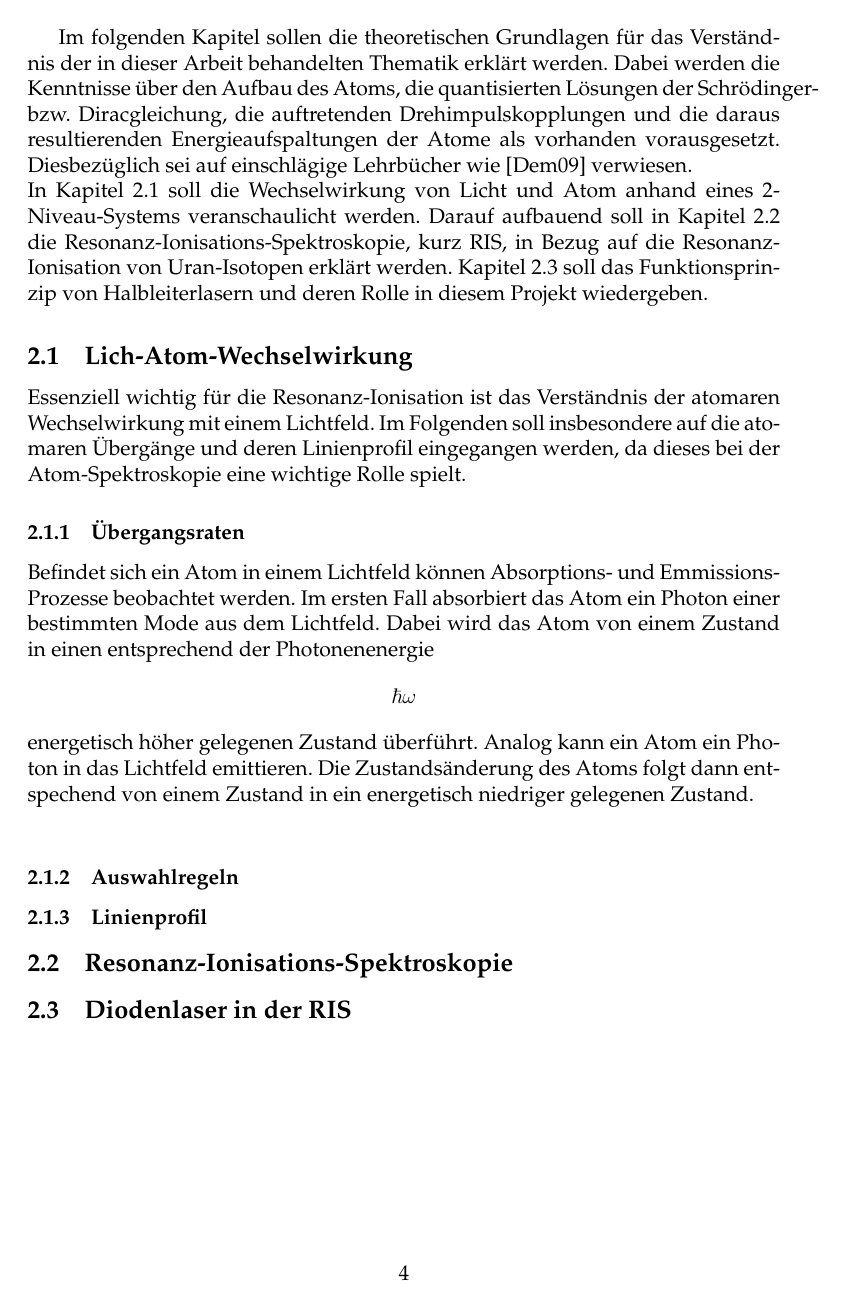
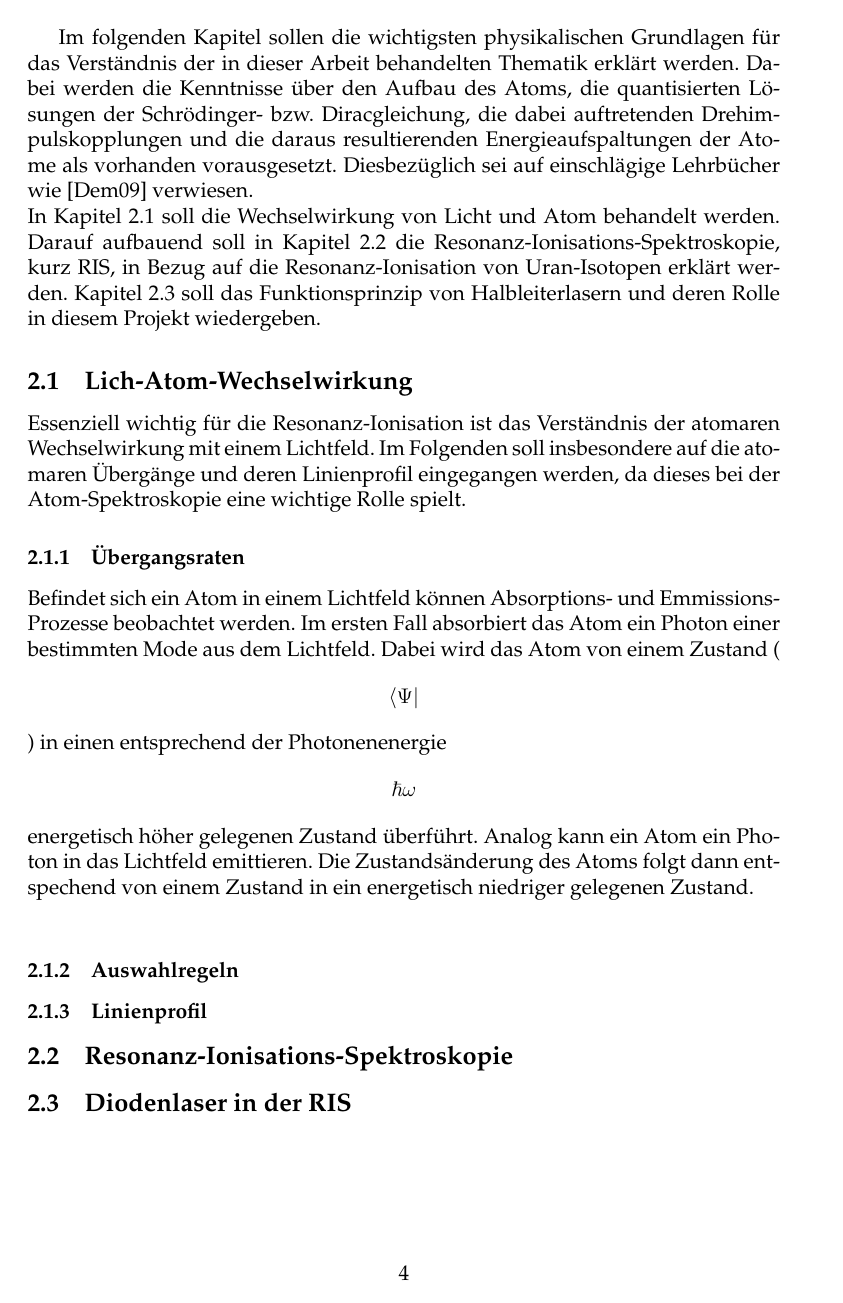
Before and after one commit to thfischbach/diplomarbeit, a LaTeX document (src/main.tex, which reads src/header.tex, src/theoretische_grundlagen.tex): page 4 of 9. Compiled offline with pdfLaTeX.

Commit message:
git-svn-id: https://diplomarbeit-thomas-fischbach.googlecode.com/svn/Diplomarbeit@10 05cedec1-86a4-2e7f-768b-0a98c8b23869

```diff
--- /dev/null
+++ b/src/header.tex
@@ -0,0 +1,82 @@
+% ***********************************************************
+% ******************* HEADER ************************
+% ***********************************************************
+\documentclass[a4paper,12pt]{article}
+\pagestyle{plain}
+\usepackage[utf8]{inputenc}
+\usepackage[ngerman]{babel}
+\usepackage{amsfonts}
+\usepackage{bbm}
+\usepackage{amsmath} % AMS Math Package
+\usepackage{amsthm} % Theorem Formatting
+\usepackage{amssymb} % Math symbols such as \mathbb
+
+\hoffset=-1in   % Korrektur des idiotischen Standard-Offsets
+\voffset=-1in   % Korrektur des idiotischen Standard-Offsets
+\topmargin=1cm
+\textheight=24cm
+\oddsidemargin=3cm
+\textwidth=15cm
+\frenchspacing
+\usepackage{palatino}
+\usepackage{listings}
+\usepackage[T1]{fontenc}
+\usepackage{babel}
+%\usepackage[style=authortitle-icomp]{biblatex}
+%\usepackage[babel,german=quotes]{csquotes}
+\usepackage[numbers,square]{natbib}
+
+\usepackage{graphicx} % Allows for eps images
+\usepackage{multicol} % Allows for multiple columns
+%\usepackage[dvips,letterpaper,margin=0.75in,bottom=0.5in]{geometry}
+ % Sets margins and page size
+%\pagestyle{empty} % Removes page numbers
+
+% \makeatletter % Need for anything that contains an @ command
+% \renewcommand{\maketitle} % Redefine maketitle to conserve space
+% { \begingroup \vskip 10pt \begin{center} \large {\bf \@title}
+% 	\vskip 10pt \large \@author \hskip 20pt \@date \end{center}
+%   \vskip 10pt \endgroup \setcounter{footnote}{0} }
+% \makeatother % End of region containing @ commands
+
+\renewcommand{\labelenumi}{(\alph{enumi})} % Use letters for enumerate
+% \DeclareMathOperator{\Sample}{Sample}
+\let\vaccent=\v % rename builtin command \v{} to \vaccent{}
+\renewcommand{\v}[1]{\ensuremath{\mathbf{#1}}} % for vectors
+\newcommand{\gv}[1]{\ensuremath{\mbox{\boldmath$ #1 $}}}
+% for vectors of Greek letters
+\newcommand{\uv}[1]{\ensuremath{\mathbf{\hat{#1}}}} % for unit vector
+\newcommand{\abs}[1]{\left| #1 \right|} % for absolute value
+\newcommand{\avg}[1]{\left< #1 \right>} % for average
+\let\underdot=\d % rename builtin command \d{} to \underdot{}
+\renewcommand{\d}[2]{\frac{d #1}{d #2}} % for derivatives
+\newcommand{\dd}[2]{\frac{d^2 #1}{d #2^2}} % for double derivatives
+\newcommand{\pd}[2]{\frac{\partial #1}{\partial #2}}
+% for partial derivatives
+\newcommand{\pdd}[2]{\frac{\partial^2 #1}{\partial #2^2}}
+% for double partial derivatives
+\newcommand{\pdc}[3]{\left( \frac{\partial #1}{\partial #2}
+ \right)_{#3}} % for thermodynamic partial derivatives
+\newcommand{\ket}[1]{\left| #1 \right>} % for Dirac bras
+\newcommand{\bra}[1]{\left< #1 \right|} % for Dirac kets
+\newcommand{\braket}[2]{\left< #1 \vphantom{#2} \right|
+ \left. #2 \vphantom{#1} \right>} % for Dirac brackets
+\newcommand{\matrixel}[3]{\left< #1 \vphantom{#2#3} \right|
+ #2 \left| #3 \vphantom{#1#2} \right>} % for Dirac matrix elements
+\newcommand{\grad}[1]{\gv{\nabla} #1} % for gradient
+\let\divsymb=\div % rename builtin command \div to \divsymb
+\renewcommand{\div}[1]{\gv{\nabla} \cdot #1} % for divergence
+\newcommand{\curl}[1]{\gv{\nabla} \times #1} % for curl
+\let\baraccent=\= % rename builtin command \= to \baraccent
+\renewcommand{\=}[1]{\stackrel{#1}{=}} % for putting numbers above =
+\newtheorem{prop}{Proposition}
+\newtheorem{thm}{Theorem}[section]
+\newtheorem{lem}[thm]{Lemma}
+\theoremstyle{definition}
+\newtheorem{dfn}{Definition}
+\theoremstyle{remark}
+\newtheorem*{rmk}{Remark}
+
+% ***********************************************************
+% ********************** END HEADER *************************
+% ***********************************************************
--- a/src/main.tex
+++ b/src/main.tex
@@ -1,29 +1,4 @@
-\documentclass[a4paper,12pt]{article}
-\pagestyle{plain}
-\usepackage[utf8]{inputenc}
-\usepackage[ngerman]{babel}
-\usepackage{graphicx}
-\usepackage{amsmath}
-\usepackage{amsfonts}
-\usepackage{bbm}
-
-\usepackage{amssymb}
-\hoffset=-1in   % Korrektur des idiotischen Standard-Offsets
-\voffset=-1in   % Korrektur des idiotischen Standard-Offsets
-\topmargin=1cm
-\textheight=24cm
-\oddsidemargin=3cm
-\textwidth=15cm
-\frenchspacing
-\usepackage{palatino}
-\usepackage{listings}
-\usepackage[T1]{fontenc}
-\usepackage{babel}
-%\usepackage[style=authortitle-icomp]{biblatex}
-%\usepackage[babel,german=quotes]{csquotes}
-\usepackage[numbers,square]{natbib}
-
-
+\include{header} %Header
 
 \begin{document}
 
--- a/src/theoretische_grundlagen.tex
+++ b/src/theoretische_grundlagen.tex
@@ -1,12 +1,12 @@
-Im folgenden Kapitel sollen die theoretischen Grundlagen für das Verständnis der
-in dieser Arbeit behandelten Thematik erklärt werden. Dabei werden die
+Im folgenden Kapitel sollen die wichtigsten physikalischen Grundlagen für das
+Verständnis der in dieser Arbeit behandelten Thematik erklärt werden. Dabei werden die
 Kenntnisse über den Aufbau des Atoms, die quantisierten Lösungen der
-Schrödinger- bzw. Diracgleichung, die auftretenden Drehimpulskopplungen und die
-daraus resultierenden Energieaufspaltungen der Atome als vorhanden
+Schrödinger- bzw. Diracgleichung, die dabei auftretenden Drehimpulskopplungen
+und die daraus resultierenden Energieaufspaltungen der Atome als vorhanden
 vorausgesetzt. Diesbezüglich sei auf einschlägige Lehrbücher wie
 \cite{demtroeder:ex3} verwiesen.\\
 In Kapitel \ref{subsec:licht-atom-wechselwirkung} soll die Wechselwirkung von
-Licht und Atom anhand eines 2-Niveau-Systems veranschaulicht werden. Darauf aufbauend soll
+Licht und Atom behandelt werden. Darauf aufbauend soll
 in Kapitel \ref{subsec:ris} die Resonanz-Ionisations-Spektroskopie,
 kurz RIS, in Bezug auf die Resonanz-Ionisation von Uran-Isotopen erklärt
 werden. Kapitel \ref{subsec:diodenlaser} soll das Funktionsprinzip von
@@ -29,8 +29,8 @@ Atom-Spektroskopie eine wichtige Rolle spielt.
 Befindet sich ein Atom in einem Lichtfeld können Absorptions- und
 Emmissions-Prozesse beobachtet werden. Im ersten Fall absorbiert das Atom ein
 Photon einer bestimmten Mode aus dem Lichtfeld. Dabei wird das Atom von einem
-Zustand in einen entsprechend der Photonenenergie $$\hbar\omega$$ energetisch
-höher gelegenen Zustand überführt. Analog kann ein Atom ein Photon in das Lichtfeld
+Zustand ($$\bra{\Psi}$$) in einen entsprechend der Photonenenergie
+$$\hbar\omega$$ energetisch höher gelegenen Zustand überführt. Analog kann ein Atom ein Photon in das Lichtfeld
 emittieren. Die Zustandsänderung des Atoms folgt dann entspechend von einem
 Zustand in ein energetisch niedriger gelegenen Zustand.\\
 
```
Also changed, not shown: 1 other file.
